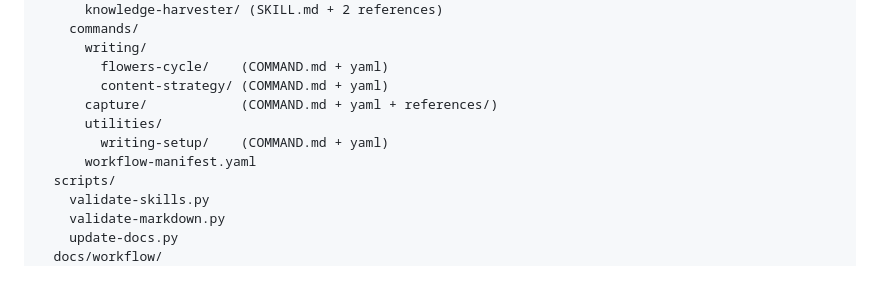
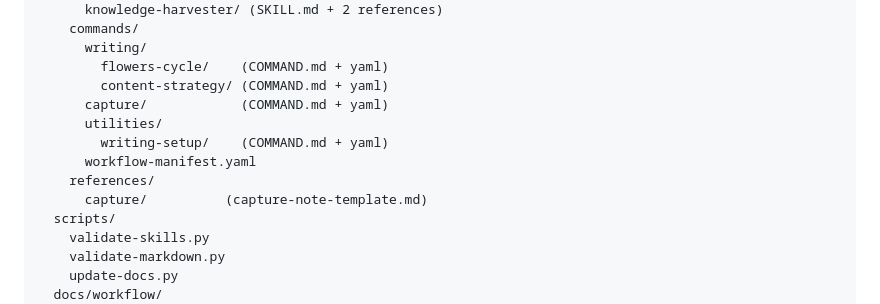
Before and after one commit to Jeffallan/writing-with-agents, a Markdown page: README.md, the part around the change. Drawn GitHub-style; blank space fills up the shorter version.

Commit message:
fix(commands): move capture template out of commands/
Every .md under commands/ is treated as a command, so the capture
note template drew a missing-frontmatter warning from
claude plugin validate and the plugin directory review. Adding
frontmatter would have registered it as a stray slash command.

Move it to references/capture/ and point the capture command at it
through ${CLAUDE_PLUGIN_ROOT}, since a bare relative path in a command
body has no documented base directory.

Co-Authored-By: Claude Opus 5.5 <noreply@anthropic.com>
Claude-Session: https://claude.ai/code/session_01LjtbDix4B3AkfH7fiEpzni

```diff
--- a/README.md
+++ b/README.md
@@ -187,10 +187,12 @@ writing-with-agents/
       writing/
         flowers-cycle/    (COMMAND.md + yaml)
         content-strategy/ (COMMAND.md + yaml)
-      capture/            (COMMAND.md + yaml + references/)
+      capture/            (COMMAND.md + yaml)
       utilities/
         writing-setup/    (COMMAND.md + yaml)
       workflow-manifest.yaml
+    references/
+      capture/          (capture-note-template.md)
   scripts/
     validate-skills.py
     validate-markdown.py
```
Also changed, not shown: 3 other files.
